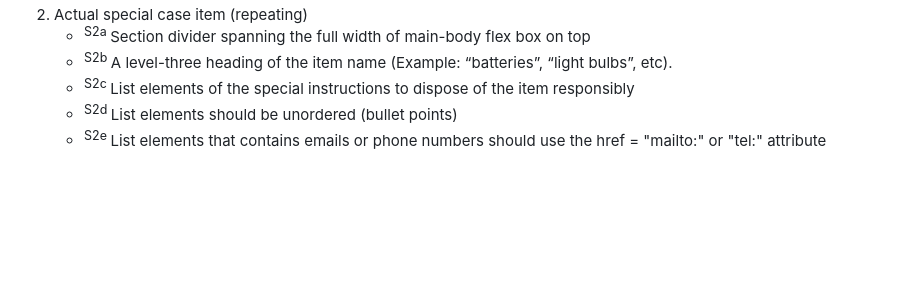
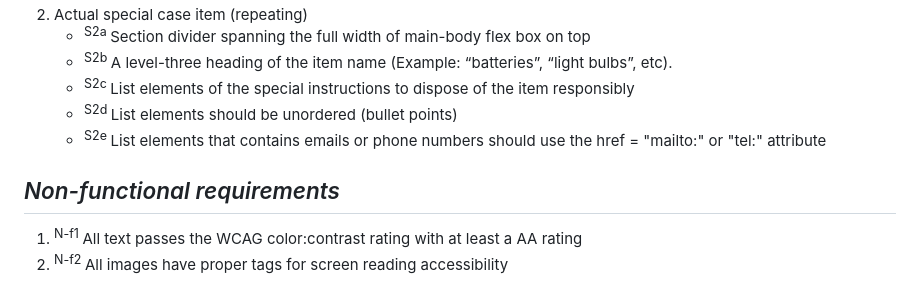
Before and after one commit to info442-su23/h-team, a Markdown page: requirements.md, the part around the change. Rendered like a GitHub page; blank space fills up the shorter version.

```diff
--- a/requirements.md
+++ b/requirements.md
@@ -86,3 +86,7 @@
     - <sup> S2c </sup> List elements of the special instructions to dispose of the item responsibly
     - <sup> S2d </sup> List elements should be unordered (bullet points)
     - <sup> S2e </sup> List elements that contains emails or phone numbers should use the href = "mailto:" or "tel:" attribute
+
+## *Non-functional requirements*
+1. <sup> N-f1 </sup> All text passes the WCAG color:contrast rating with at least a AA rating
+2. <sup> N-f2 </sup> All images have proper tags for screen reading accessibility
```
